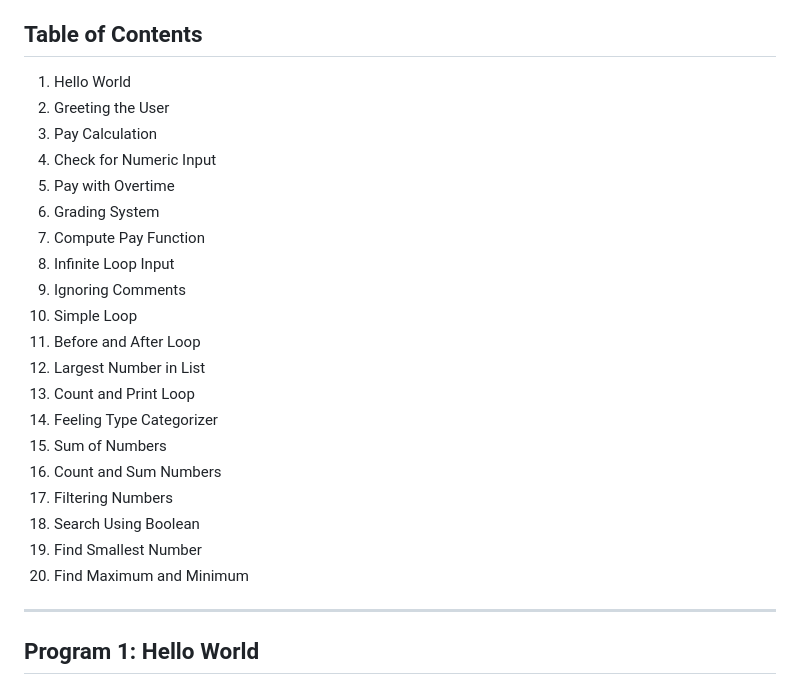
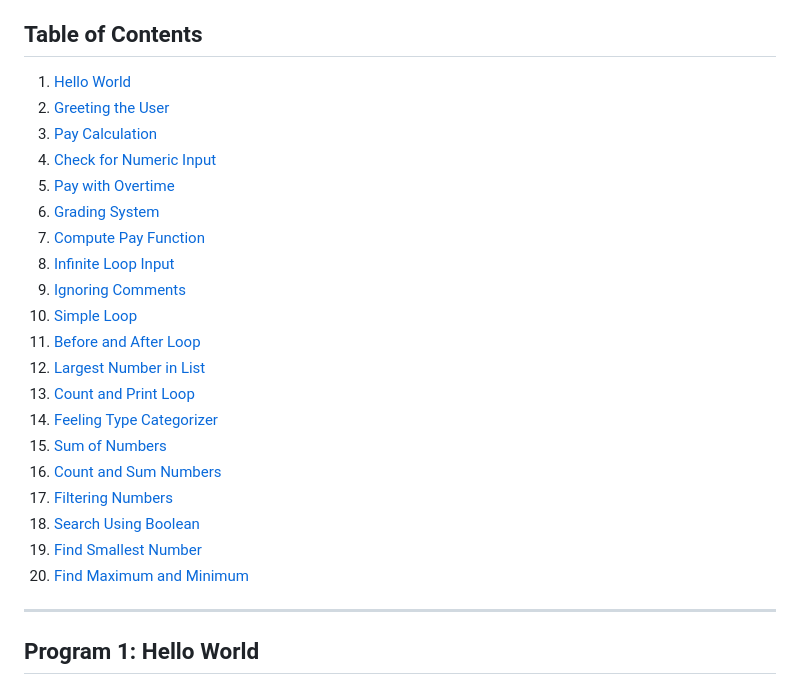
Before and after one commit to rohi56/Python-Projects, a Markdown page: Getting started with Python/README.md, the part around the change. Drawn GitHub-style.

```diff
--- a/Getting started with Python/README.md
+++ b/Getting started with Python/README.md
@@ -4,26 +4,26 @@ This repository contains Python programs that were created as part of the course
 
 ## Table of Contents
 
-1.  Hello World
-2.  Greeting the User
-3.  Pay Calculation
-4.  Check for Numeric Input
-5.  Pay with Overtime
-6.  Grading System
-7.  Compute Pay Function
-8.  Infinite Loop Input
-9.  Ignoring Comments
-10. Simple Loop
-11. Before and After Loop
-12. Largest Number in List
-13. Count and Print Loop
-14. Feeling Type Categorizer
-15. Sum of Numbers
-16. Count and Sum Numbers
-17. Filtering Numbers
-18. Search Using Boolean
-19. Find Smallest Number
-20. Find Maximum and Minimum
+1. [Hello World](#program-1-hello-world)
+2. [Greeting the User](#program-2-greeting-the-user)
+3. [Pay Calculation](#program-3-pay-calculation)
+4. [Check for Numeric Input](#program-4-check-for-numeric-input)
+5. [Pay with Overtime](#program-5-pay-with-overtime)
+6. [Grading System](#program-6-grading-system)
+7. [Compute Pay Function](#program-7-compute-pay-function)
+8. [Infinite Loop Input](#program-8-infinite-loop-input)
+9. [Ignoring Comments](#program-9-ignoring-comments)
+10. [Simple Loop](#program-10-simple-loop)
+11. [Before and After Loop](#program-11-before-and-after-loop)
+12. [Largest Number in List](#program-12-largest-number-in-list)
+13. [Count and Print Loop](#program-13-count-and-print-loop)
+14. [Feeling Type Categorizer](#program-14-feeling-type-categorizer)
+15. [Sum of Numbers](#program-15-sum-of-numbers)
+16. [Count and Sum Numbers](#program-16-count-and-sum-numbers)
+17. [Filtering Numbers](#program-17-filtering-numbers)
+18. [Search Using Boolean](#program-18-search-using-boolean)
+19. [Find Smallest Number](#program-19-find-smallest-number)
+20. [Find Maximum and Minimum](#program-20-find-maximum-and-minimum)
 
 ---
 
```
